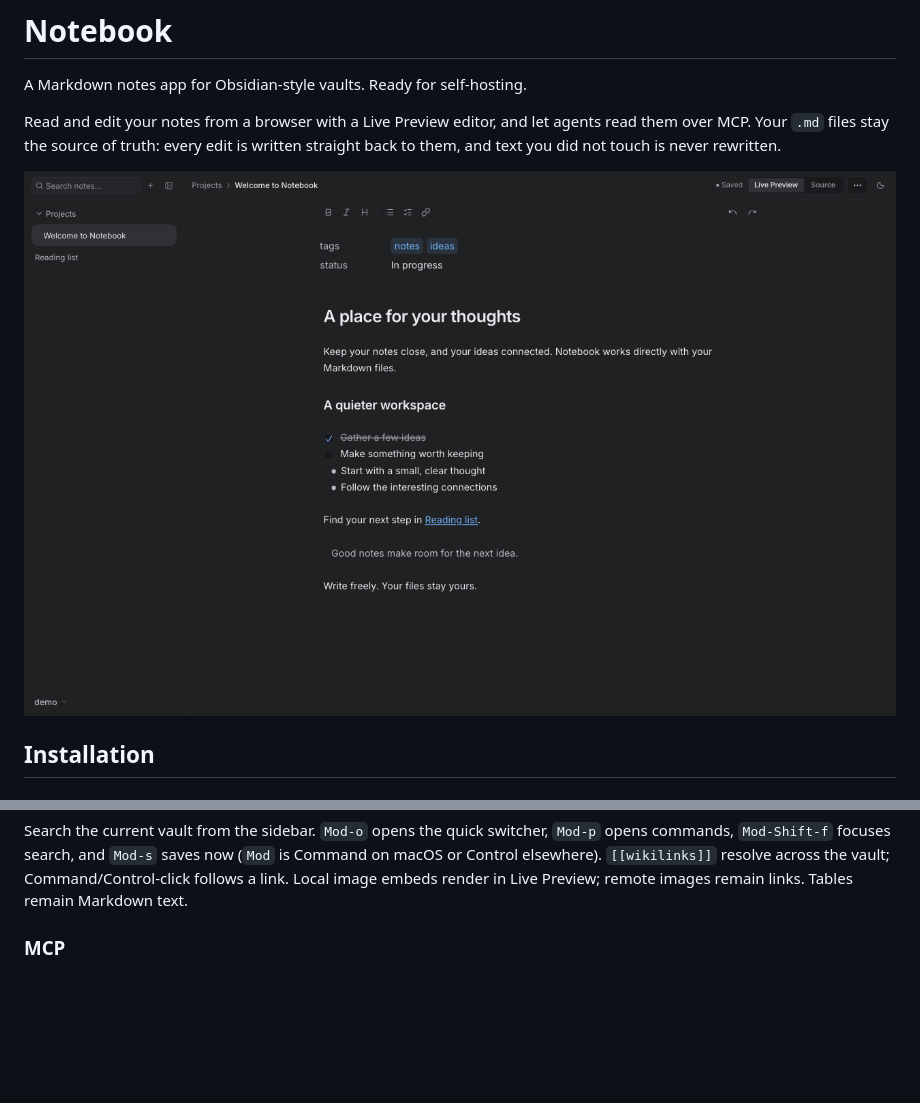
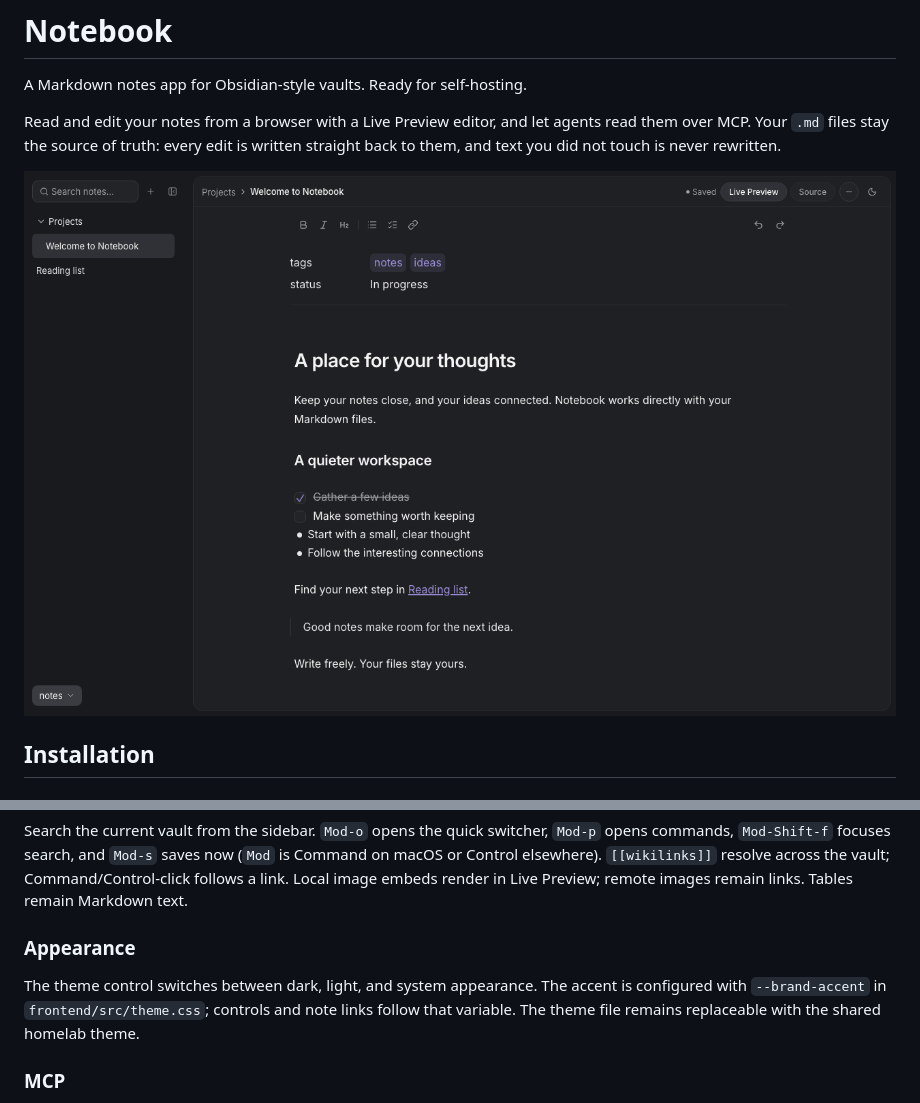
Before and after one commit to danielfrg/notebook, a Markdown page: README.md, 2 parts joined by grey strips. Rendered like a GitHub page; pictures changed too: docs/screenshots/homepage.png; blank space fills up the shorter version.

```diff
--- a/README.md
+++ b/README.md
@@ -58,6 +58,13 @@ Search the current vault from the sidebar. `Mod-o` opens the quick switcher,
 (`Mod` is Command on macOS or Control elsewhere). `[[wikilinks]]` resolve across
 the vault; Command/Control-click follows a link. Local image embeds render in
 Live Preview; remote images remain links. Tables remain Markdown text.
+
+### Appearance
+
+The theme control switches between dark, light, and system appearance. The accent
+is configured with `--brand-accent` in `frontend/src/theme.css`; controls and note
+links follow that variable. The theme file remains replaceable with the shared
+homelab theme.
 
 ### MCP
 
```
Also changed, not shown: DESIGN.md (+35 -34 lines), 12 other files.
